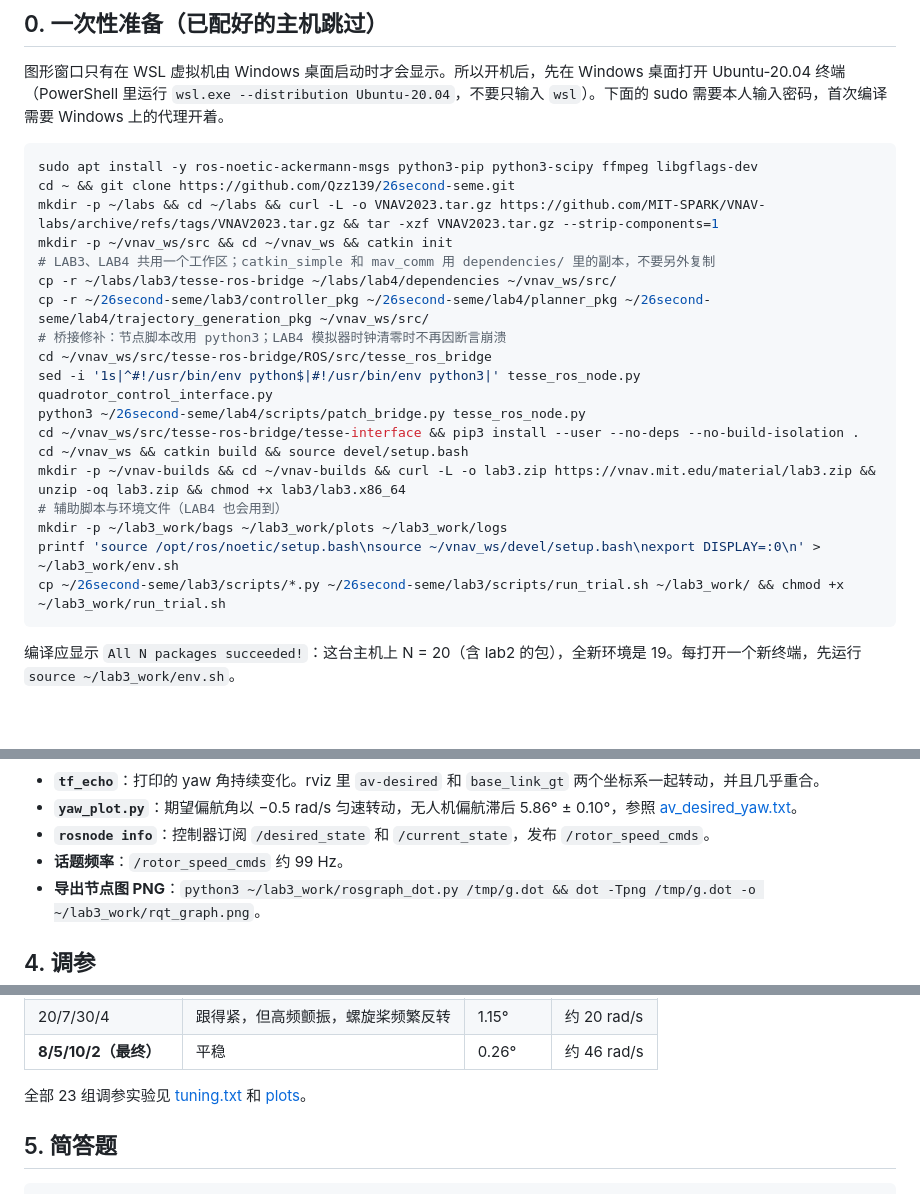
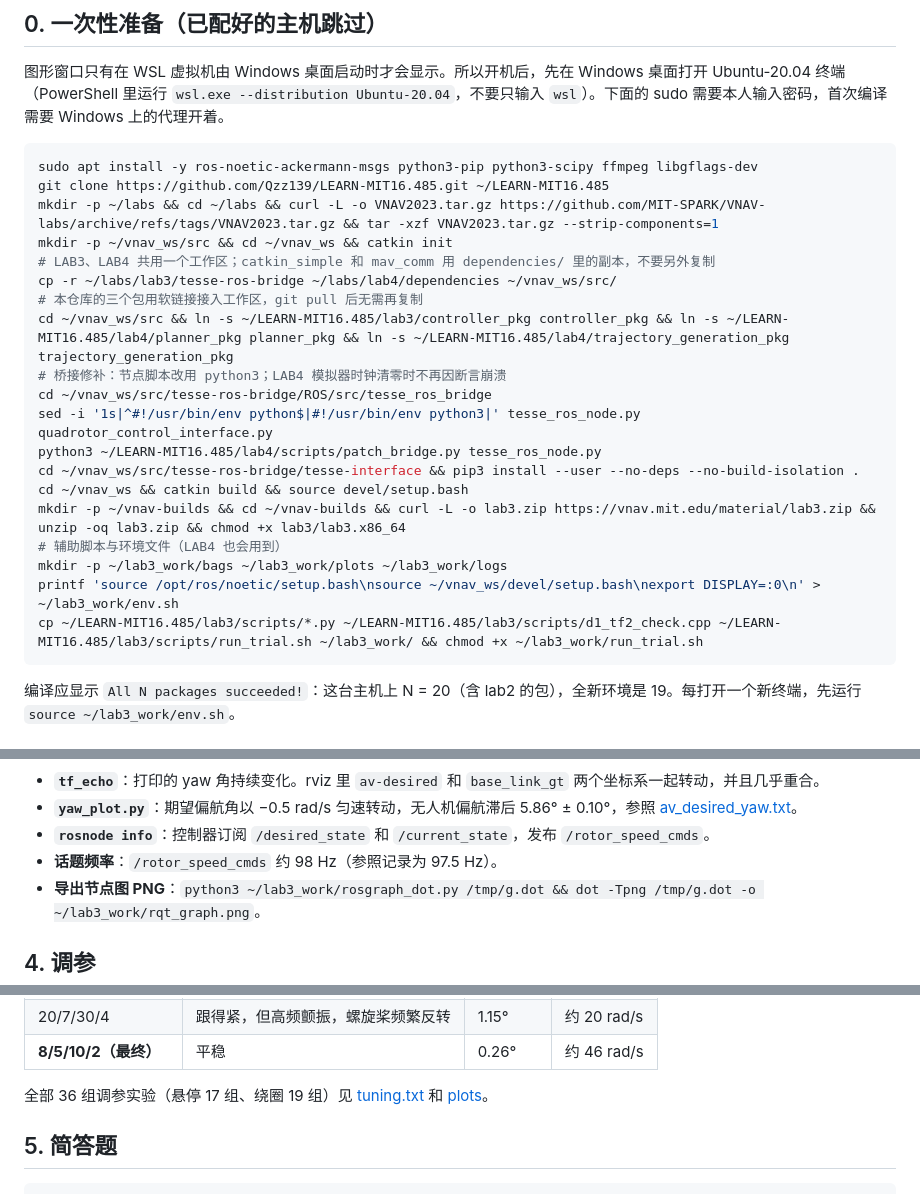
Before and after one commit to Qzz139/LEARN-MIT16.485, a Markdown page: lab3/HUMANS.md, 3 parts joined by grey strips. Rendered like a GitHub page; blank space fills up the shorter version.

Commit message:
lab3: HUMANS.md follows the clone + symlink layout
- clone LEARN-MIT16.485 and symlink the three packages instead of
  copying them from the old 26second-seme checkout
- copy d1_tf2_check.cpp into ~/lab3_work too; the Deliverable 1 compile
  command failed without it
- tuning: 36 runs (17 hovering, 19 on the circle), not 23
- /rotor_speed_cmds rate: about 98 Hz (log: 97.5 Hz), not 99 Hz

Co-Authored-By: Claude Opus 5.5 <noreply@anthropic.com>

````diff
--- a/lab3/HUMANS.md
+++ b/lab3/HUMANS.md
@@ -15,23 +15,24 @@
 
 ```bash
 sudo apt install -y ros-noetic-ackermann-msgs python3-pip python3-scipy ffmpeg libgflags-dev
-cd ~ && git clone https://github.com/Qzz139/26second-seme.git
+git clone https://github.com/Qzz139/LEARN-MIT16.485.git ~/LEARN-MIT16.485
 mkdir -p ~/labs && cd ~/labs && curl -L -o VNAV2023.tar.gz https://github.com/MIT-SPARK/VNAV-labs/archive/refs/tags/VNAV2023.tar.gz && tar -xzf VNAV2023.tar.gz --strip-components=1
 mkdir -p ~/vnav_ws/src && cd ~/vnav_ws && catkin init
 # LAB3、LAB4 共用一个工作区；catkin_simple 和 mav_comm 用 dependencies/ 里的副本，不要另外复制
 cp -r ~/labs/lab3/tesse-ros-bridge ~/labs/lab4/dependencies ~/vnav_ws/src/
-cp -r ~/26second-seme/lab3/controller_pkg ~/26second-seme/lab4/planner_pkg ~/26second-seme/lab4/trajectory_generation_pkg ~/vnav_ws/src/
+# 本仓库的三个包用软链接接入工作区，git pull 后无需再复制
+cd ~/vnav_ws/src && ln -s ~/LEARN-MIT16.485/lab3/controller_pkg controller_pkg && ln -s ~/LEARN-MIT16.485/lab4/planner_pkg planner_pkg && ln -s ~/LEARN-MIT16.485/lab4/trajectory_generation_pkg trajectory_generation_pkg
 # 桥接修补：节点脚本改用 python3；LAB4 模拟器时钟清零时不再因断言崩溃
 cd ~/vnav_ws/src/tesse-ros-bridge/ROS/src/tesse_ros_bridge
 sed -i '1s|^#!/usr/bin/env python$|#!/usr/bin/env python3|' tesse_ros_node.py quadrotor_control_interface.py
-python3 ~/26second-seme/lab4/scripts/patch_bridge.py tesse_ros_node.py
+python3 ~/LEARN-MIT16.485/lab4/scripts/patch_bridge.py tesse_ros_node.py
 cd ~/vnav_ws/src/tesse-ros-bridge/tesse-interface && pip3 install --user --no-deps --no-build-isolation .
 cd ~/vnav_ws && catkin build && source devel/setup.bash
 mkdir -p ~/vnav-builds && cd ~/vnav-builds && curl -L -o lab3.zip https://vnav.mit.edu/material/lab3.zip && unzip -oq lab3.zip && chmod +x lab3/lab3.x86_64
 # 辅助脚本与环境文件（LAB4 也会用到）
 mkdir -p ~/lab3_work/bags ~/lab3_work/plots ~/lab3_work/logs
 printf 'source /opt/ros/noetic/setup.bash\nsource ~/vnav_ws/devel/setup.bash\nexport DISPLAY=:0\n' > ~/lab3_work/env.sh
-cp ~/26second-seme/lab3/scripts/*.py ~/26second-seme/lab3/scripts/run_trial.sh ~/lab3_work/ && chmod +x ~/lab3_work/run_trial.sh
+cp ~/LEARN-MIT16.485/lab3/scripts/*.py ~/LEARN-MIT16.485/lab3/scripts/d1_tf2_check.cpp ~/LEARN-MIT16.485/lab3/scripts/run_trial.sh ~/lab3_work/ && chmod +x ~/lab3_work/run_trial.sh
 ```
 
 编译应显示 `All N packages succeeded!`：这台主机上 N = 20（含 lab2 的包），全新环境是 19。每打开一个新终端，先运行 `source ~/lab3_work/env.sh`。
@@ -98,7 +99,7 @@ rqt_graph
 - **`tf_echo`**：打印的 yaw 角持续变化。rviz 里 `av-desired` 和 `base_link_gt` 两个坐标系一起转动，并且几乎重合。
 - **`yaw_plot.py`**：期望偏航角以 −0.5 rad/s 匀速转动，无人机偏航滞后 5.86° ± 0.10°，参照 [av_desired_yaw.txt](results/logs/av_desired_yaw.txt)。
 - **`rosnode info`**：控制器订阅 `/desired_state` 和 `/current_state`，发布 `/rotor_speed_cmds`。
-- **话题频率**：`/rotor_speed_cmds` 约 99 Hz。
+- **话题频率**：`/rotor_speed_cmds` 约 98 Hz（参照记录为 97.5 Hz）。
 - **导出节点图 PNG**：`python3 ~/lab3_work/rosgraph_dot.py /tmp/g.dot && dot -Tpng /tmp/g.dot -o ~/lab3_work/rqt_graph.png`。
 
 ## 4. 调参
@@ -120,7 +121,7 @@ for b in demo_default demo_accurate demo_final; do python3 ~/lab3_work/jitter_ch
 | 20/7/30/4 | 跟得紧，但高频颤振，螺旋桨频繁反转 | 1.15° | 约 20 rad/s |
 | **8/5/10/2（最终）** | 平稳 | 0.26° | 约 46 rad/s |
 
-全部 23 组调参实验见 [tuning.txt](results/logs/tuning.txt) 和 [plots](results/plots/)。
+全部 36 组调参实验（悬停 17 组、绕圈 19 组）见 [tuning.txt](results/logs/tuning.txt) 和 [plots](results/plots/)。
 
 ## 5. 简答题
 
````
